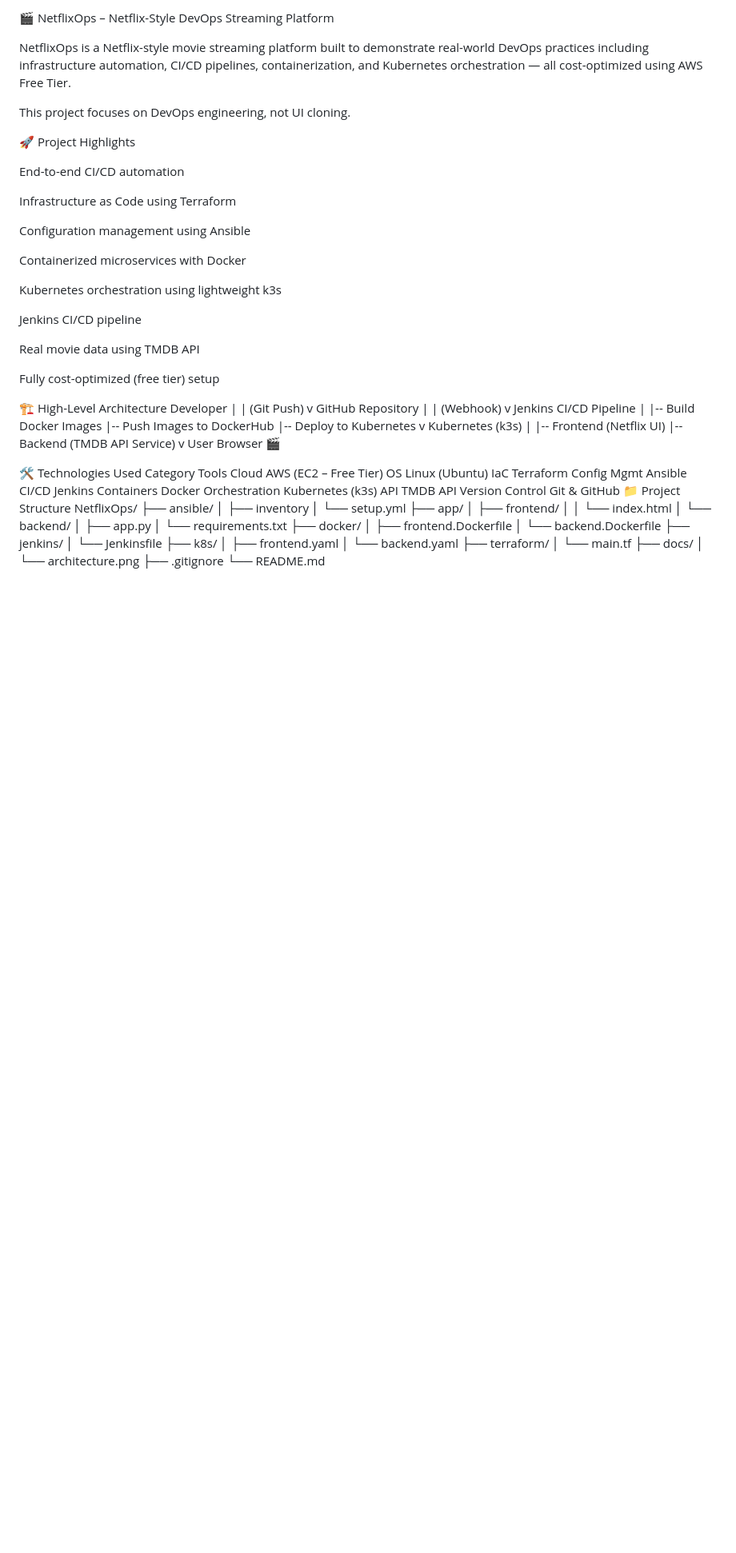
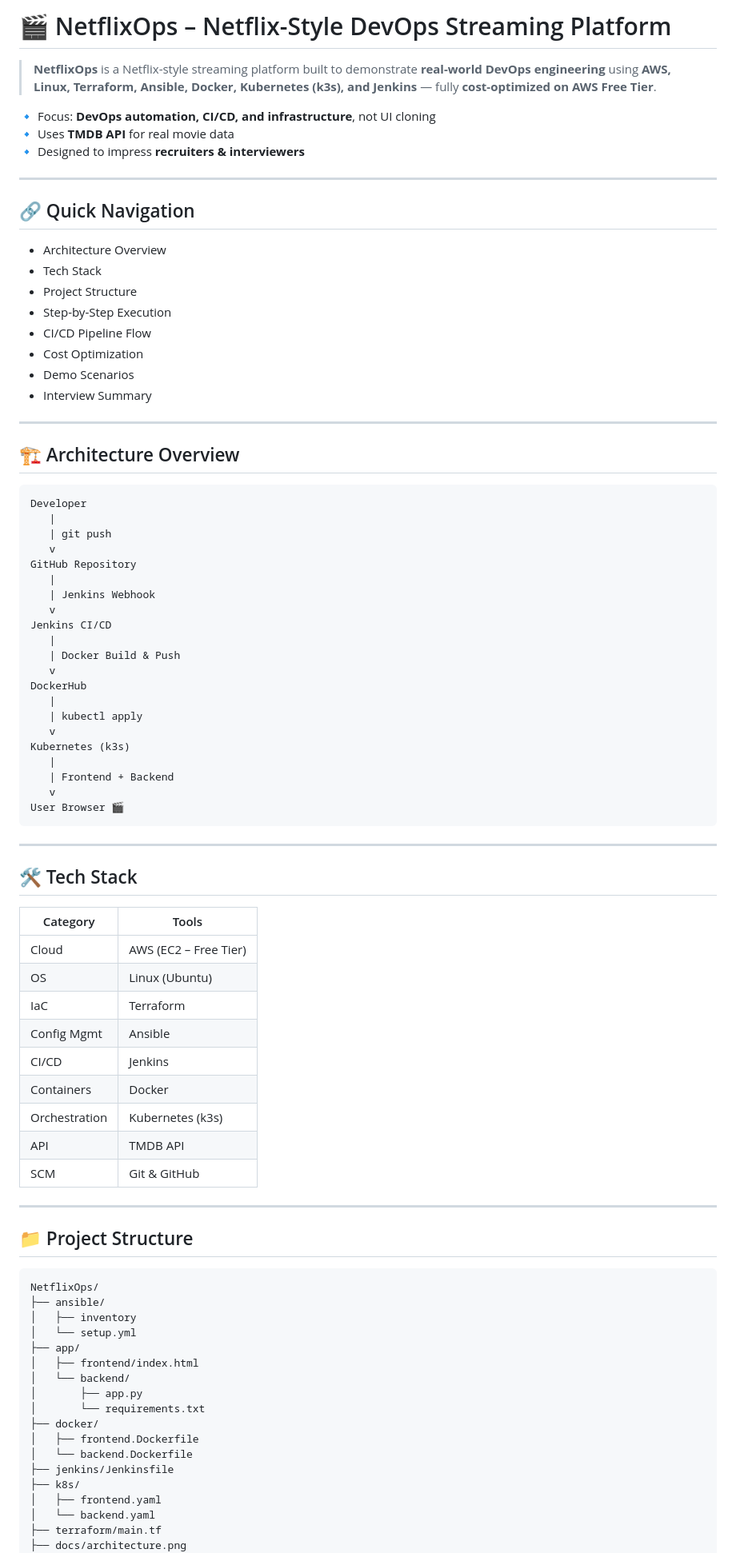
Before and after one commit to DevRahul16/NetflixOps, a Markdown page: README.md, the part around the change printed below. Shown: that part at 80% size. GitHub-like rendering; blank space fills up the shorter version.

Commit message:
updated README.me file

````diff
--- a/README.md
+++ b/README.md
@@ -1,82 +1,90 @@
-🎬 NetflixOps – Netflix-Style DevOps Streaming Platform
+# 🎬 NetflixOps – Netflix-Style DevOps Streaming Platform
 
-NetflixOps is a Netflix-style movie streaming platform built to demonstrate real-world DevOps practices including infrastructure automation, CI/CD pipelines, containerization, and Kubernetes orchestration — all cost-optimized using AWS Free Tier.
+> **NetflixOps** is a Netflix-style streaming platform built to demonstrate **real-world DevOps engineering** using **AWS, Linux, Terraform, Ansible, Docker, Kubernetes (k3s), and Jenkins** — fully **cost-optimized on AWS Free Tier**.
 
-This project focuses on DevOps engineering, not UI cloning.
+🔹 Focus: **DevOps automation, CI/CD, and infrastructure**, not UI cloning
+🔹 Uses **TMDB API** for real movie data
+🔹 Designed to impress **recruiters & interviewers**
 
-🚀 Project Highlights
+---
 
-End-to-end CI/CD automation
+## 🔗 Quick Navigation
 
-Infrastructure as Code using Terraform
+- Architecture Overview
+- Tech Stack
+- Project Structure
+- Step-by-Step Execution
+- CI/CD Pipeline Flow
+- Cost Optimization
+- Demo Scenarios
+- Interview Summary
 
-Configuration management using Ansible
+---
 
-Containerized microservices with Docker
+## 🏗 Architecture Overview
 
-Kubernetes orchestration using lightweight k3s
-
-Jenkins CI/CD pipeline
-
-Real movie data using TMDB API
-
-Fully cost-optimized (free tier) setup
-
-🏗 High-Level Architecture
+```
 Developer
    |
-   |  (Git Push)
+   | git push
    v
 GitHub Repository
    |
-   |  (Webhook)
+   | Jenkins Webhook
    v
-Jenkins CI/CD Pipeline
+Jenkins CI/CD
    |
-   |-- Build Docker Images
-   |-- Push Images to DockerHub
-   |-- Deploy to Kubernetes
+   | Docker Build & Push
+   v
+DockerHub
+   |
+   | kubectl apply
    v
 Kubernetes (k3s)
    |
-   |-- Frontend (Netflix UI)
-   |-- Backend (TMDB API Service)
+   | Frontend + Backend
    v
 User Browser 🎬
+```
 
-🛠 Technologies Used
-Category	Tools
-Cloud	AWS (EC2 – Free Tier)
-OS	Linux (Ubuntu)
-IaC	Terraform
-Config Mgmt	Ansible
-CI/CD	Jenkins
-Containers	Docker
-Orchestration	Kubernetes (k3s)
-API	TMDB API
-Version Control	Git & GitHub
-📁 Project Structure
+---
+
+## 🛠 Tech Stack
+
+| Category | Tools |
+|--------|------|
+| Cloud | AWS (EC2 – Free Tier) |
+| OS | Linux (Ubuntu) |
+| IaC | Terraform |
+| Config Mgmt | Ansible |
+| CI/CD | Jenkins |
+| Containers | Docker |
+| Orchestration | Kubernetes (k3s) |
+| API | TMDB API |
+| SCM | Git & GitHub |
+
+---
+
+## 📁 Project Structure
+
+```
 NetflixOps/
 ├── ansible/
 │   ├── inventory
 │   └── setup.yml
 ├── app/
-│   ├── frontend/
-│   │   └── index.html
+│   ├── frontend/index.html
 │   └── backend/
 │       ├── app.py
 │       └── requirements.txt
 ├── docker/
 │   ├── frontend.Dockerfile
 │   └── backend.Dockerfile
-├── jenkins/
-│   └── Jenkinsfile
+├── jenkins/Jenkinsfile
 ├── k8s/
 │   ├── frontend.yaml
 │   └── backend.yaml
-├── terraform/
-│   └── main.tf
-├── docs/
-│   └── architecture.png
+├── terraform/main.tf
+├── docs/architecture.png
 ├── .gitignore
 └── README.md
````
Also changed, not shown: other parts of README.md (+101 -51 lines).
